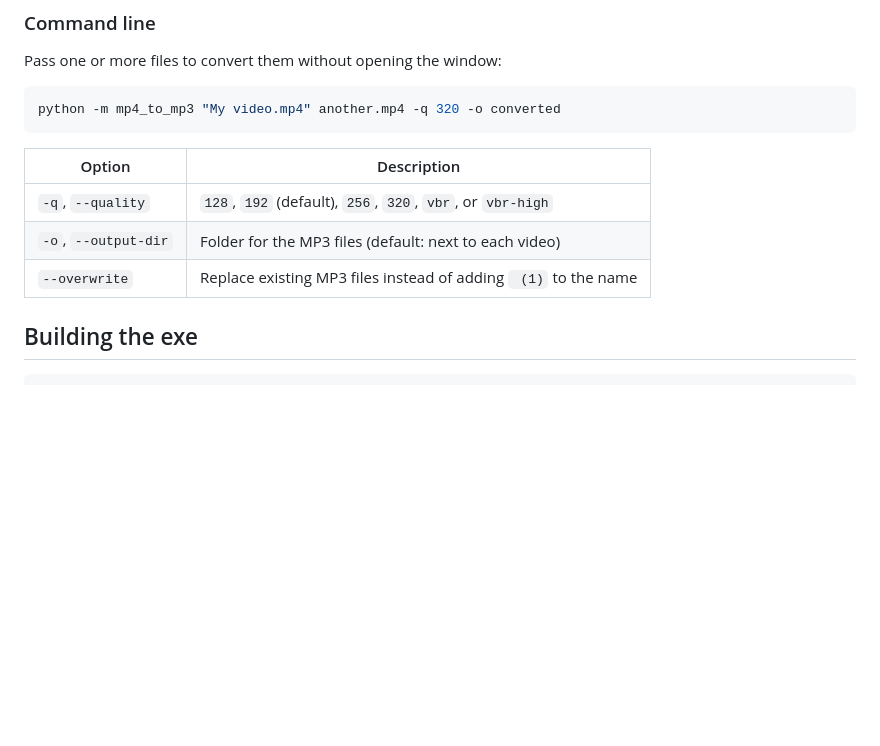
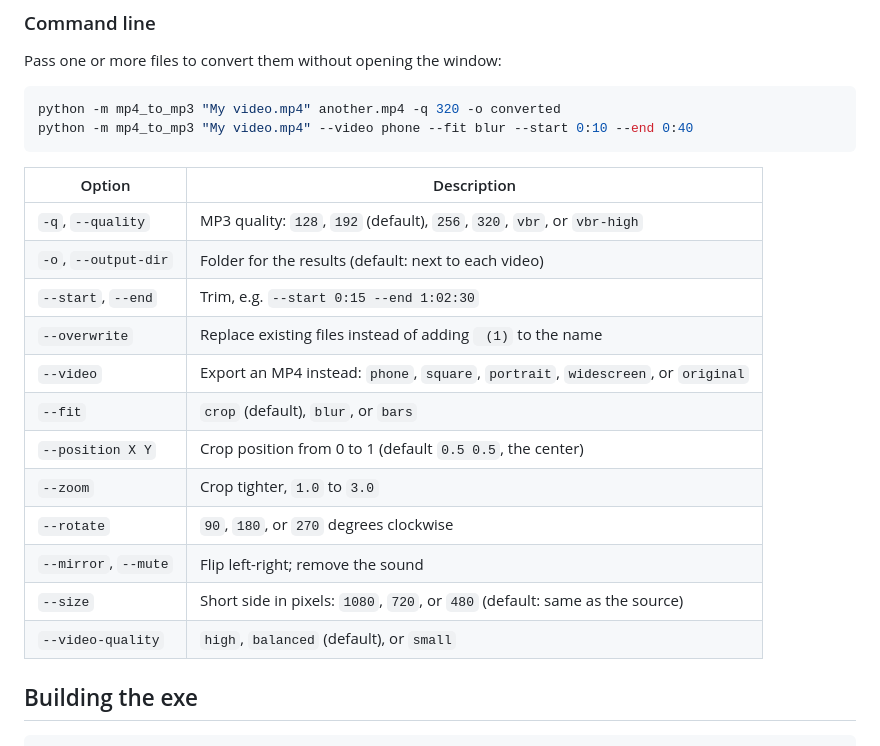
Before and after one commit to Ahmed41022/free-video-editor, a Markdown page: README.md, the part around one of its changes. Rendered like a GitHub page; blank space fills up the shorter version.

````diff
--- a/README.md
+++ b/README.md
@@ -46,13 +66,23 @@ Pass one or more files to convert them without opening the window:
 
 ```bash
 python -m mp4_to_mp3 "My video.mp4" another.mp4 -q 320 -o converted
+python -m mp4_to_mp3 "My video.mp4" --video phone --fit blur --start 0:10 --end 0:40
 ```
 
 | Option | Description |
 | --- | --- |
-| `-q`, `--quality` | `128`, `192` (default), `256`, `320`, `vbr`, or `vbr-high` |
-| `-o`, `--output-dir` | Folder for the MP3 files (default: next to each video) |
-| `--overwrite` | Replace existing MP3 files instead of adding ` (1)` to the name |
+| `-q`, `--quality` | MP3 quality: `128`, `192` (default), `256`, `320`, `vbr`, or `vbr-high` |
+| `-o`, `--output-dir` | Folder for the results (default: next to each video) |
+| `--start`, `--end` | Trim, e.g. `--start 0:15 --end 1:02:30` |
+| `--overwrite` | Replace existing files instead of adding ` (1)` to the name |
+| `--video` | Export an MP4 instead: `phone`, `square`, `portrait`, `widescreen`, or `original` |
+| `--fit` | `crop` (default), `blur`, or `bars` |
+| `--position X Y` | Crop position from 0 to 1 (default `0.5 0.5`, the center) |
+| `--zoom` | Crop tighter, `1.0` to `3.0` |
+| `--rotate` | `90`, `180`, or `270` degrees clockwise |
+| `--mirror`, `--mute` | Flip left-right; remove the sound |
+| `--size` | Short side in pixels: `1080`, `720`, or `480` (default: same as the source) |
+| `--video-quality` | `high`, `balanced` (default), or `small` |
 
 ## Building the exe
 
````
Also changed, not shown: other parts of README.md (+28 -8 lines), docs/screenshot.png (added), 6 other files.
